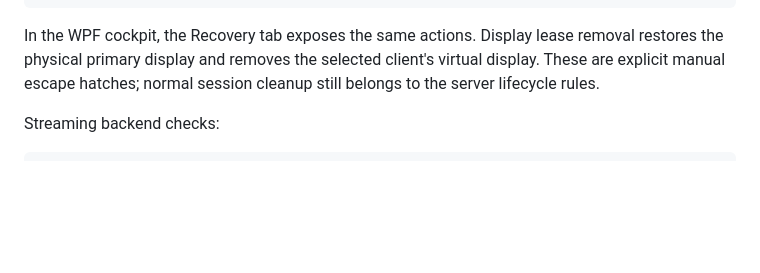
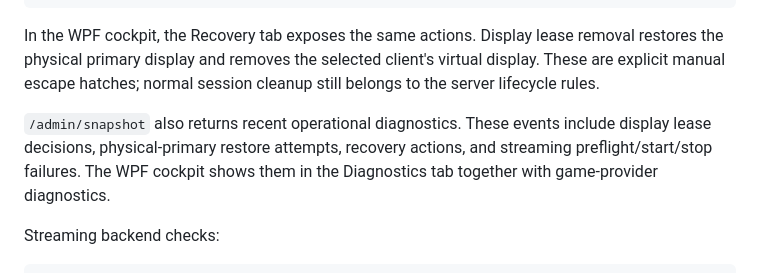
Before and after one commit to Darkaxt/beacon-stream, a Markdown page: README.md, the part around the change. Drawn GitHub-style; blank space fills up the shorter version.

Commit message:
Document diagnostics event journal

````diff
--- a/README.md
+++ b/README.md
@@ -131,6 +131,8 @@ curl.exe -X POST http://localhost:5000/admin/clients/z-fold-7/stream/stop
 
 In the WPF cockpit, the Recovery tab exposes the same actions. Display lease removal restores the physical primary display and removes the selected client's virtual display. These are explicit manual escape hatches; normal session cleanup still belongs to the server lifecycle rules.
 
+`/admin/snapshot` also returns recent operational diagnostics. These events include display lease decisions, physical-primary restore attempts, recovery actions, and streaming preflight/start/stop failures. The WPF cockpit shows them in the Diagnostics tab together with game-provider diagnostics.
+
 Streaming backend checks:
 
 ```powershell
````
Also changed, not shown: 1 other file.
